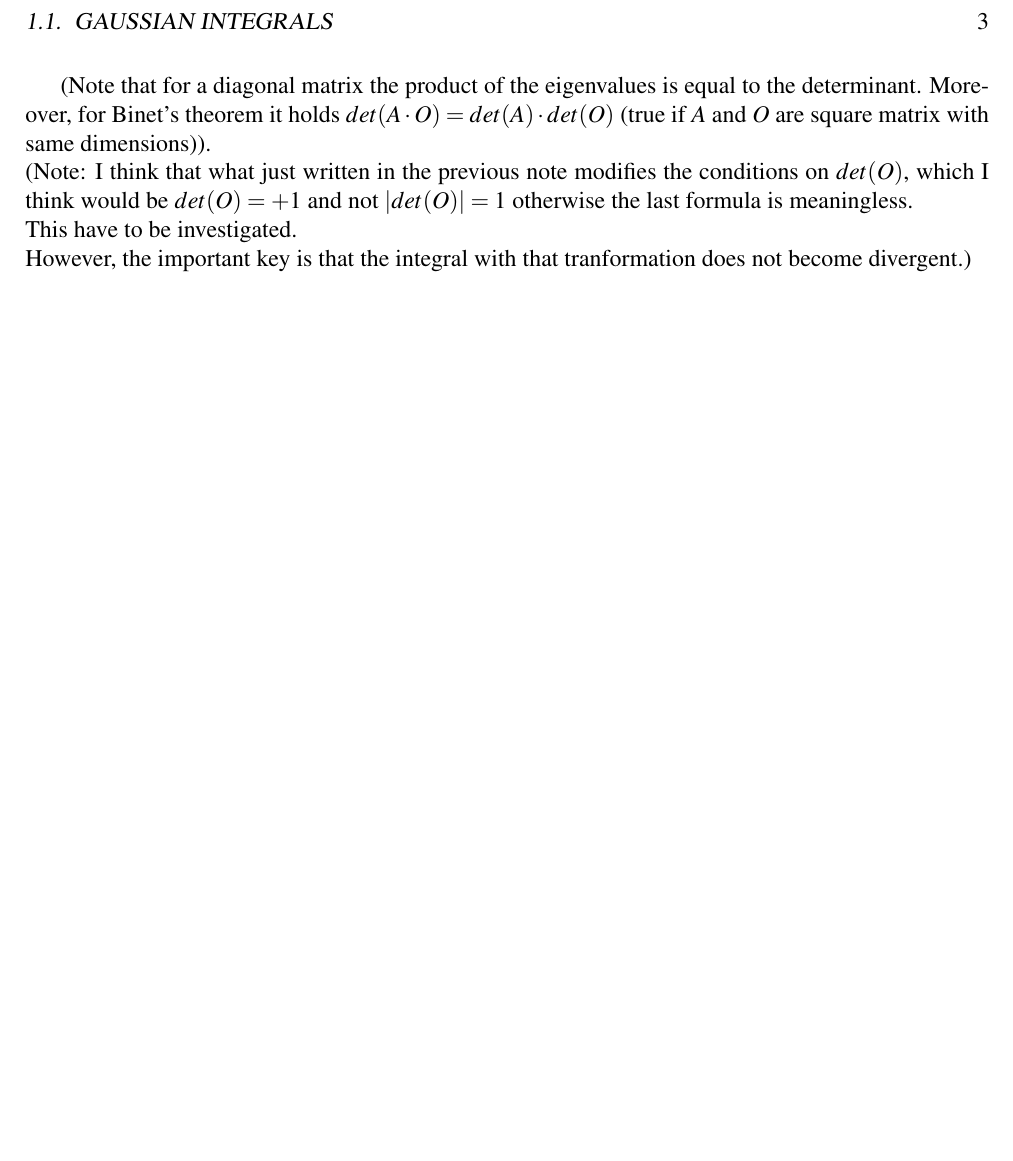
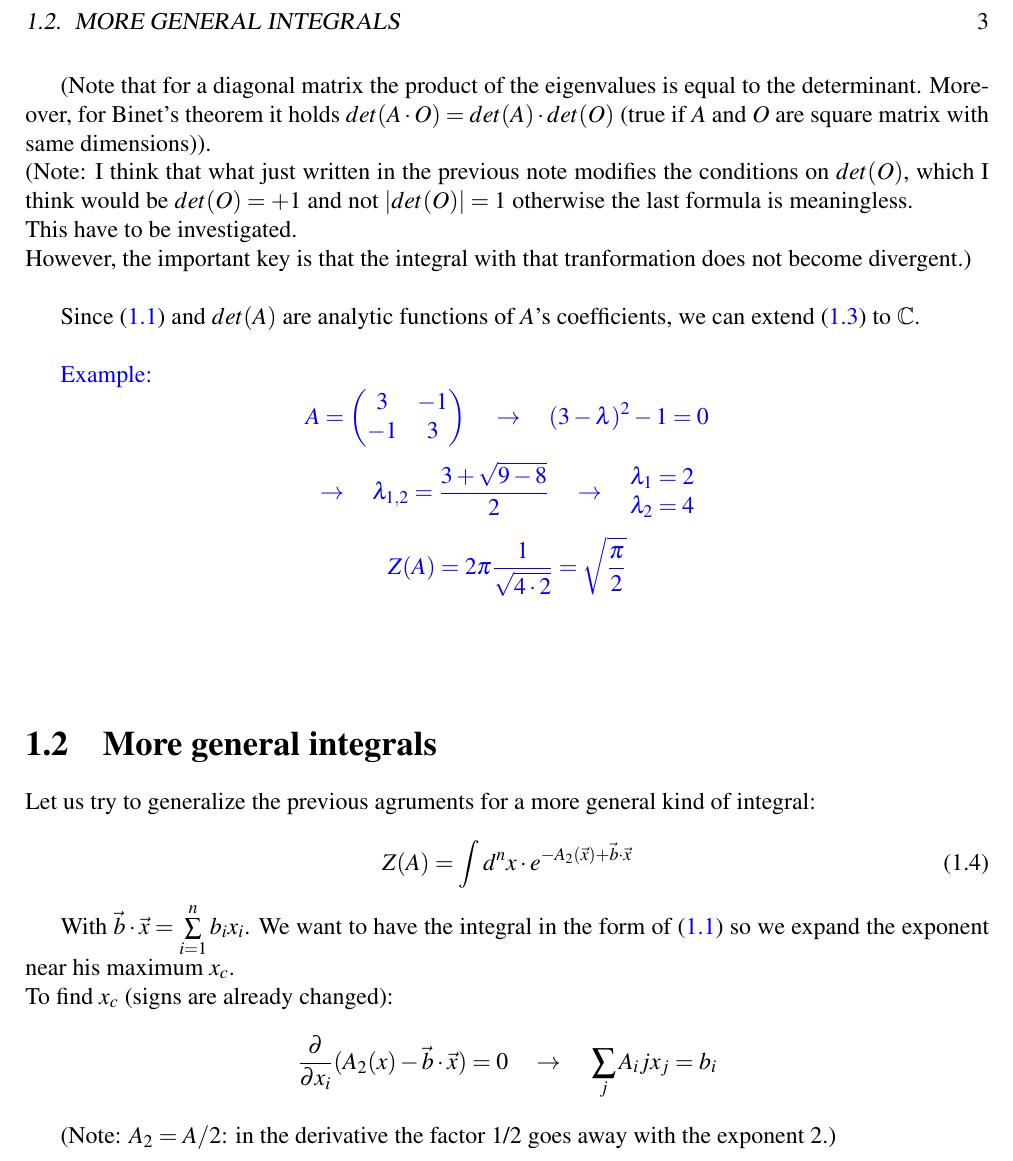
Before and after one commit to tabatom/Appunti, a LaTeX book (MoTP.tex): part of page 7 of 7, cut at the place of the change, the shorter picture padded with empty space. Compiled offline with pdfLaTeX.

Commit message:
Miglioramenti

```diff
--- a/MoTP.tex
+++ b/MoTP.tex
@@ -41,7 +41,7 @@
 \newcommand{\vmed}[1]{\left \langle #1 \right \rangle}
 \newcommand{\tr}{\operatorname{Tr}}
 
-\newcommand{\tab}
+\newcommand{\rarr}{\hspace{0.5cm} \mathbb{\rightarrow} \hspace{0.5cm}}
 
 
 
@@ -150,7 +150,36 @@ Z(A) = (2\pi)^{ \frac{n}{2} } \hspace{1mm} \prod\limits_{i=1}^{n} \hspace{1mm} a
 (Note that for a diagonal matrix the product of the eigenvalues is equal to the determinant. Moreover, for Binet's theorem it holds $det(A \cdot O) = det(A) \cdot det(O)$ (true if $A$ and $O$ are square matrix with same dimensions)).\\
 (Note: I think that what just written in the previous note modifies the conditions on $det(O)$, which I think would be $det(O) = +1$ and not $|det(O)| = 1 $ otherwise the last formula is meaningless.\\
 This have to be investigated.\\
-However, the important key is that the integral with that tranformation does not become divergent.)
+However, the important key is that the integral with that tranformation does not become divergent.)\\
+
+Since \eqref{Gaussian Integral} and $det(A)$ are analytic functions of $A$'s coefficients, we can extend \eqref{Gaussian integral result} to $\mathbb{C}$. \\
 
 
+\textcolor{blue}
+{ Example: $$ A = \left(
+\begin{matrix}
+3 & -1 \\
+-1 & 3
+\end{matrix}
+\right) \rarr (3-\lambda)^2 - 1 = 0 $$
+$$ \mathbb{\rightarrow} \hspace{0.5cm} \lambda_{1,2} = \frac{3+\sqrt{9-8}}{2} \rarr \begin{matrix}
+\lambda_1 = 2 \\ \lambda_2 = 4
+\end{matrix}
+$$
+$$ Z(A) = 2\pi \frac{1}{ \sqrt{4 \cdot 2} } = \sqrt{ \frac{ \pi } {2} } $$ \\ \\ }
+
+\section{More general integrals}
+
+Let us try to generalize the previous agruments for a more general kind of integral:
+
+\begin{equation}\label{Gaussian Integral generalized}
+Z(A) = \int d^{n}x \cdot e^{ -A_2(\vec{x}) + \vec{b} \cdot \vec{x} }
+\end{equation}
+
+With $ \vec{b} \cdot \vec{x} = \sum\limits_{i=1}^{n}b_i x_i $. We want to have the integral in the form of \eqref{Gaussian Integral} so we expand the exponent near his maximum $x_c$. \\
+To find $x_c$ (signs are already changed):
+$$ \frac{\partial}{\partial x_i} (A_2(x) - \vec{b} \cdot \vec{x}) = 0 \rarr \sum\limits_{j} A_ij x_j = b_i $$
+
+(Note: $A_2 = A/2$: in the derivative the factor 1/2 goes away with the exponent 2.)
+
 \end{document}
```
Also changed, not shown: copy.txt (added, +2 -0 lines), MoTP.pdf, README.md, MoTP.tex (4 more changed lines).
